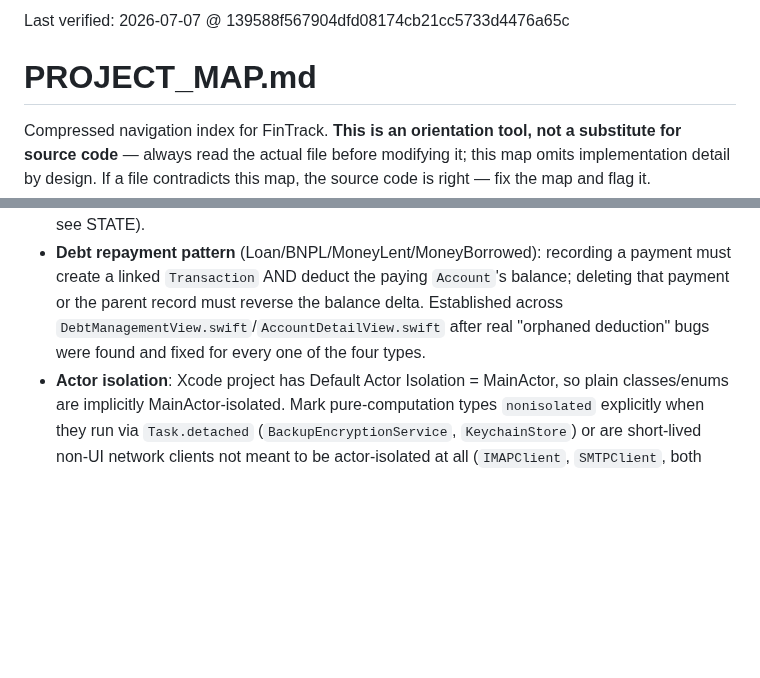
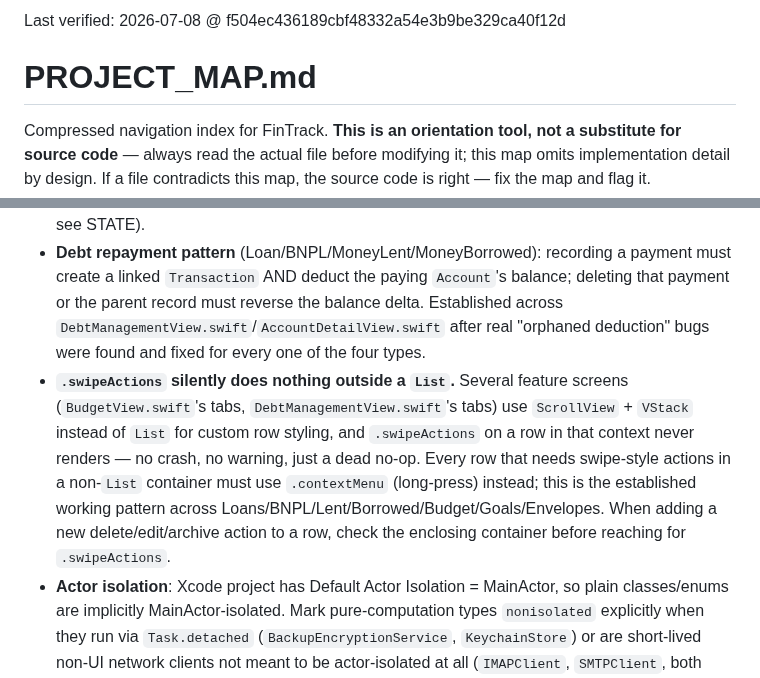
Before and after one commit to m0hd1121/Fintrack1, a Markdown page: PROJECT_MAP.md, 2 parts joined by grey strips. GitHub-like rendering; blank space fills up the shorter version.

Commit message:
Document the swipeActions-outside-List gotcha in PROJECT_MAP.md
Section 8 (Conventions & Constraints) — records the root cause behind
the delete/archive-not-working bug just fixed in Budget/Goals/Envelopes.

Co-Authored-By: Claude Sonnet 5 <noreply@anthropic.com>
Claude-Session: https://claude.ai/code/session_0184drdhsbQaLBZdmiCL34Jj

```diff
--- a/PROJECT_MAP.md
+++ b/PROJECT_MAP.md
@@ -1,4 +1,4 @@
-Last verified: 2026-07-07 @ 139588f567904dfd08174cb21cc5733d4476a65c
+Last verified: 2026-07-08 @ f504ec436189cbf48332a54e3b9be329ca40f12d
 
 # PROJECT_MAP.md
 
@@ -103,6 +103,7 @@ Error handling has three co-existing patterns (detail + file:line examples in `M
 - **Cross-model references default to a loose `UUID?`, not a `@Relationship`.** Only 6 true relationships exist in the entire schema (see §3). Follow this when linking a new model to an existing one.
 - **Currency correctness**: any code that sums or compares two currency-tagged fields (`Budget.amount`, `SavingsGoal.targetAmount`, `Account.balance`, etc.) across records must call `CurrencyService.convert(_:from:to:)` first. Grep for raw `.reduce(0) { $0 + $1.amount }`-style sums on currency-tagged fields as a red flag — several real bugs of this shape were found and fixed in Budget/SavingsGoal totals this session (`BudgetView.swift`, `ReportsView.SavingsGoalsReport`, `AddSavingsGoalView`'s emergency-fund suggestion, `SmartCashAllocationView`'s goal-funding calc). **Not yet fixed**: `SmartCashAllocationView.totalCash` (sums `Account.balance` across accounts, no conversion) and the `BudgetEnvelope` currency path (dormant — no picker sets a non-base currency yet, see STATE).
 - **Debt repayment pattern** (Loan/BNPL/MoneyLent/MoneyBorrowed): recording a payment must create a linked `Transaction` AND deduct the paying `Account`'s balance; deleting that payment or the parent record must reverse the balance delta. Established across `DebtManagementView.swift`/`AccountDetailView.swift` after real "orphaned deduction" bugs were found and fixed for every one of the four types.
+- **`.swipeActions` silently does nothing outside a `List`.** Several feature screens (`BudgetView.swift`'s tabs, `DebtManagementView.swift`'s tabs) use `ScrollView` + `VStack` instead of `List` for custom row styling, and `.swipeActions` on a row in that context never renders — no crash, no warning, just a dead no-op. Every row that needs swipe-style actions in a non-`List` container must use `.contextMenu` (long-press) instead; this is the established working pattern across Loans/BNPL/Lent/Borrowed/Budget/Goals/Envelopes. When adding a new delete/edit/archive action to a row, check the enclosing container before reaching for `.swipeActions`.
 - **Actor isolation**: Xcode project has Default Actor Isolation = MainActor, so plain classes/enums are implicitly MainActor-isolated. Mark pure-computation types `nonisolated` explicitly when they run via `Task.detached` (`BackupEncryptionService`, `KeychainStore`) or are short-lived non-UI network clients not meant to be actor-isolated at all (`IMAPClient`, `SMTPClient`, both `@unchecked Sendable`).
 - **Tab bar is full** (4 tabs + centre FAB). New top-level modules must be reachable via `Settings/SettingsView.swift`, not a new tab (per CLAUDE.md).
 - **FinTrackWidget has 5 widgets, not 3** — CLAUDE.md's "Platform Extensions" section is stale on this count (`FinTrackBalanceWidget`, `FinTrackBudgetWidget`, `FinTrackBillsWidget`, `FinTrackPaymentsWidget`, plus the Live Activity configuration).
```
